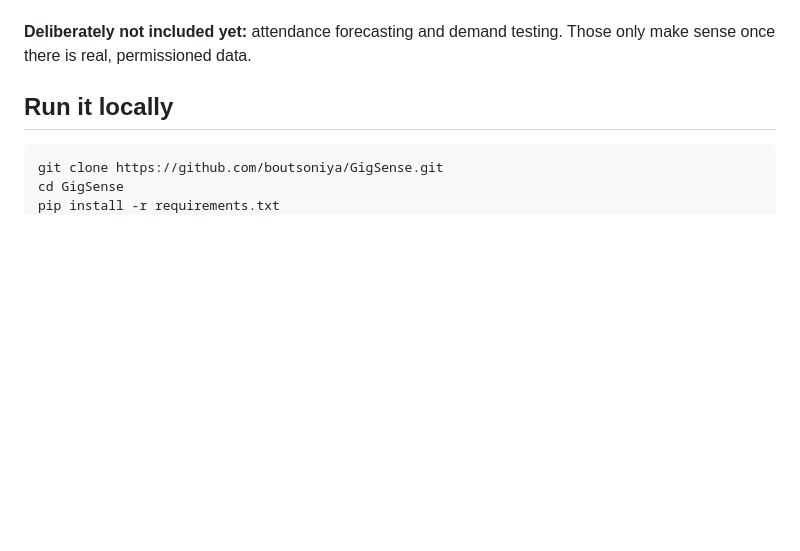
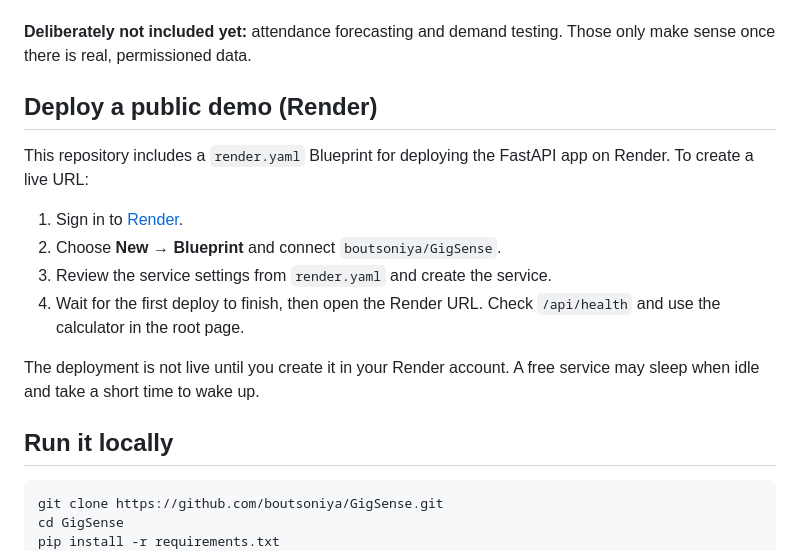
Before and after one commit to boutsoniya/GigSense, a Markdown page: README.md, the part around the change. Rendered like a GitHub page; blank space fills up the shorter version.

Commit message:
Document public demo deployment steps

```diff
--- a/README.md
+++ b/README.md
@@ -41,6 +41,17 @@ Plan B breaks even at a lower share of its venue, but Plan A loses far less if t
 - "Show the calculation" and "Assumptions" for every result; cautious wording, not financial advice
 
 **Deliberately not included yet:** attendance forecasting and demand testing. Those only make sense once there is real, permissioned data.
+
+## Deploy a public demo (Render)
+
+This repository includes a `render.yaml` Blueprint for deploying the FastAPI app on Render. To create a live URL:
+
+1. Sign in to [Render](https://render.com/).
+2. Choose **New → Blueprint** and connect `boutsoniya/GigSense`.
+3. Review the service settings from `render.yaml` and create the service.
+4. Wait for the first deploy to finish, then open the Render URL. Check `/api/health` and use the calculator in the root page.
+
+The deployment is not live until you create it in your Render account. A free service may sleep when idle and take a short time to wake up.
 
 ## Run it locally
 
```
